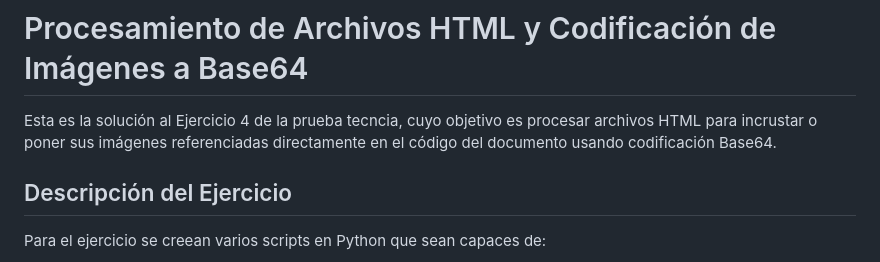
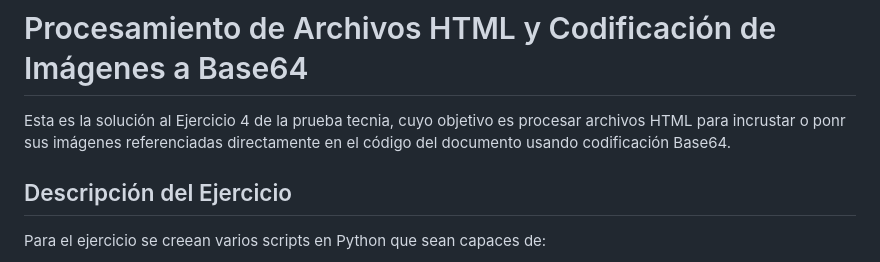
Before and after one commit to THOMAS-RIVERA-F/prueba_tecnica_ing_datos, a Markdown page: punto_4/README.md, the part around the change. GitHub-like rendering.

```diff
--- a/punto_4/README.md
+++ b/punto_4/README.md
@@ -1,6 +1,6 @@
 # Procesamiento de Archivos HTML y Codificación de Imágenes a Base64
 
-Esta es la solución al Ejercicio 4 de la prueba tecncia, cuyo objetivo es procesar archivos HTML para incrustar o poner sus imágenes referenciadas directamente en el código del documento usando codificación Base64.
+Esta es la solución al Ejercicio 4 de la prueba tecnia, cuyo objetivo es procesar archivos HTML para incrustar o ponr sus imágenes referenciadas directamente en el código del documento usando codificación Base64.
 
 ## Descripción del Ejercicio
 
```
Also changed, not shown: punto_1_pt/README.md (+0 -2 lines), punto_2/README_KPIs.md (+0 -5 lines).
